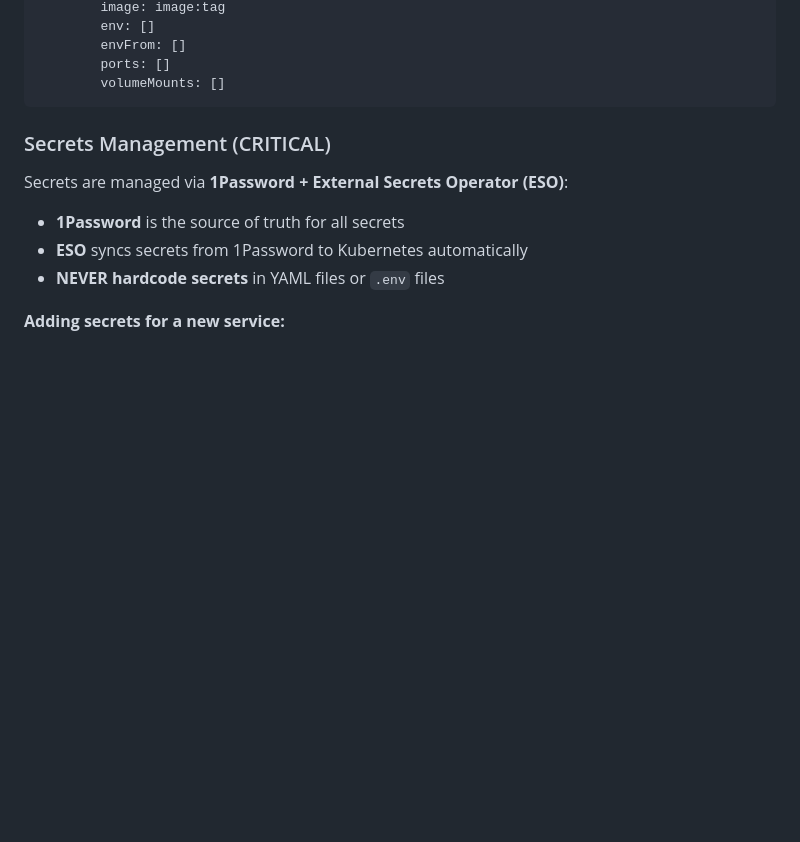
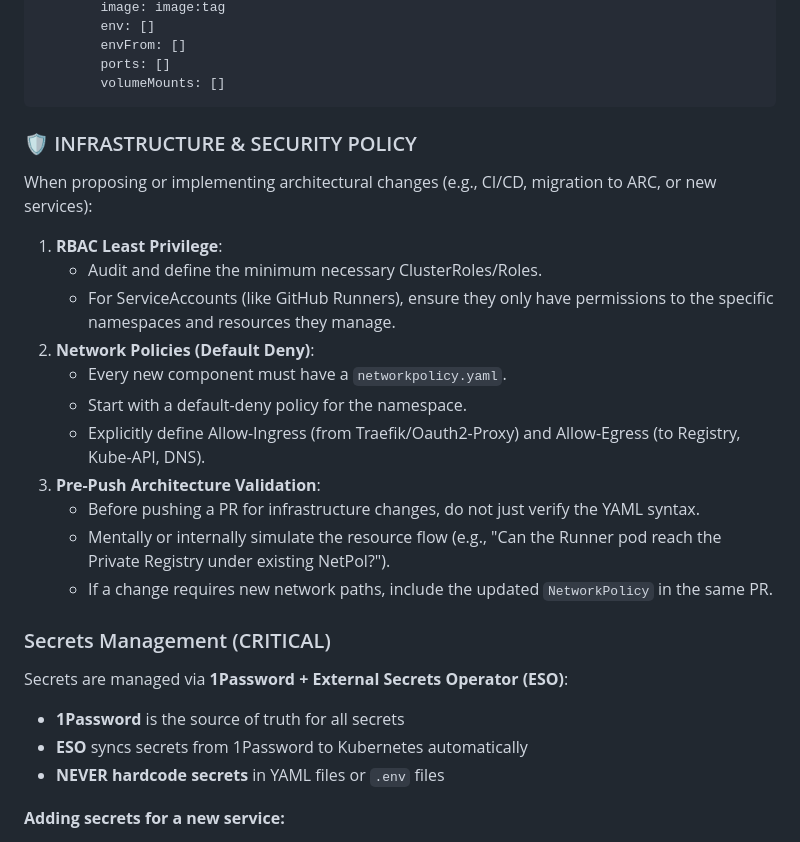
Before and after one commit to kg6zjl/clusters, a Markdown page: AGENTS.md, the part around the change. GitHub-like rendering; blank space fills up the shorter version.

Commit message:
docs(agents): formalize Infrastructure & Security Policy

````diff
--- a/AGENTS.md
+++ b/AGENTS.md
@@ -106,6 +106,20 @@ spec:
         ports: []
         volumeMounts: []
 ```
+
+### 🛡️ INFRASTRUCTURE & SECURITY POLICY
+When proposing or implementing architectural changes (e.g., CI/CD, migration to ARC, or new services):
+1. **RBAC Least Privilege**:
+   - Audit and define the minimum necessary ClusterRoles/Roles.
+   - For ServiceAccounts (like GitHub Runners), ensure they only have permissions to the specific namespaces and resources they manage.
+2. **Network Policies (Default Deny)**:
+   - Every new component must have a `networkpolicy.yaml`.
+   - Start with a default-deny policy for the namespace.
+   - Explicitly define Allow-Ingress (from Traefik/Oauth2-Proxy) and Allow-Egress (to Registry, Kube-API, DNS).
+3. **Pre-Push Architecture Validation**:
+   - Before pushing a PR for infrastructure changes, do not just verify the YAML syntax.
+   - Mentally or internally simulate the resource flow (e.g., "Can the Runner pod reach the Private Registry under existing NetPol?").
+   - If a change requires new network paths, include the updated `NetworkPolicy` in the same PR.
 
 ### Secrets Management (CRITICAL)
 
````
